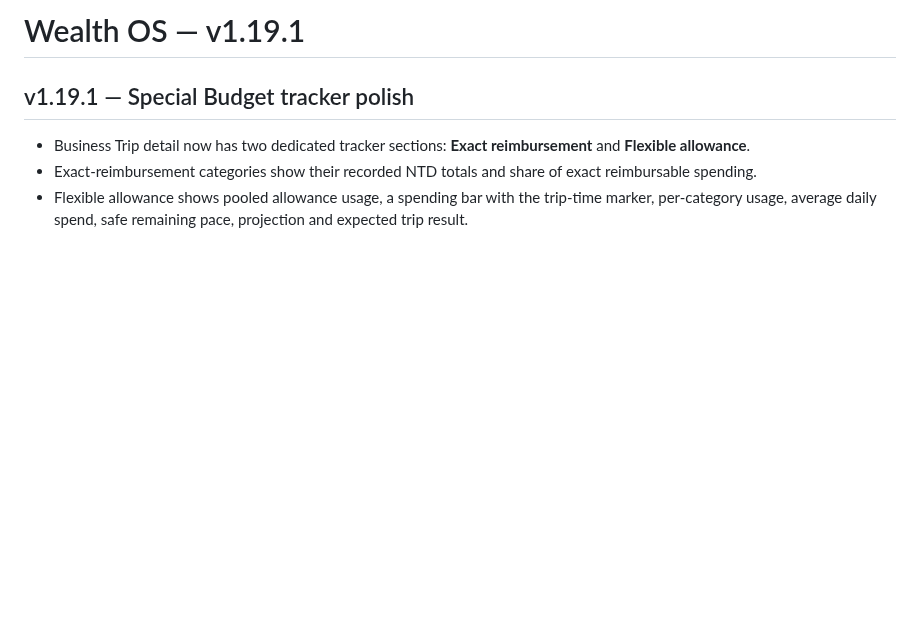
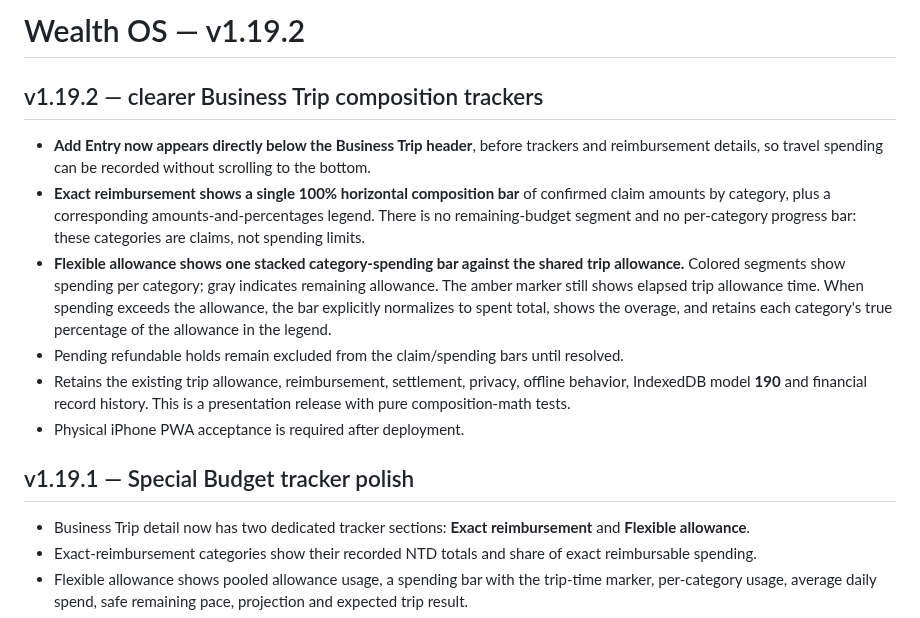
Before and after one commit to YabaCodes/wealth-os, a Markdown page: README.md, the part around the change. GitHub-like rendering; blank space fills up the shorter version.

Commit message:
v1.19.2: update README.md release documentation and metadata

```diff
--- a/README.md
+++ b/README.md
@@ -1,4 +1,15 @@
-# Wealth OS — v1.19.1
+# Wealth OS — v1.19.2
+
+## v1.19.2 — clearer Business Trip composition trackers
+
+- **Add Entry now appears directly below the Business Trip header**, before trackers and reimbursement details, so travel spending can be recorded without scrolling to the bottom.
+- **Exact reimbursement shows a single 100% horizontal composition bar** of confirmed claim amounts by category, plus a corresponding amounts-and-percentages legend. There is no remaining-budget segment and no per-category progress bar: these categories are claims, not spending limits.
+- **Flexible allowance shows one stacked category-spending bar against the shared trip allowance.** Colored segments show spending per category; gray indicates remaining allowance. The amber marker still shows elapsed trip allowance time. When spending exceeds the allowance, the bar explicitly normalizes to spent total, shows the overage, and retains each category's true percentage of the allowance in the legend.
+- Pending refundable holds remain excluded from the claim/spending bars until resolved.
+- Retains the existing trip allowance, reimbursement, settlement, privacy, offline behavior, IndexedDB model **190** and financial record history. This is a presentation release with pure composition-math tests.
+- Physical iPhone PWA acceptance is required after deployment.
+
+
 
 ## v1.19.1 — Special Budget tracker polish
 
```
